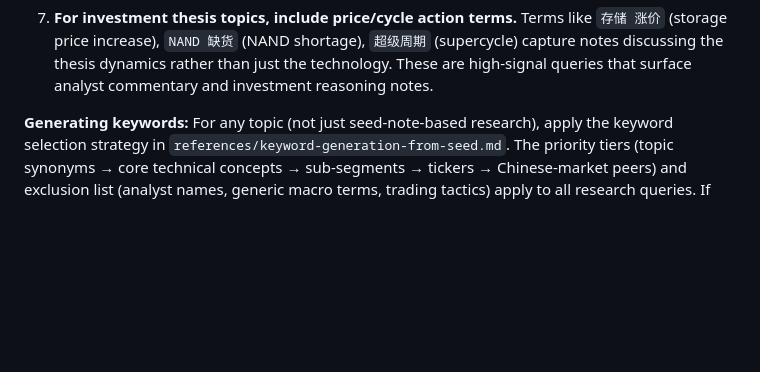
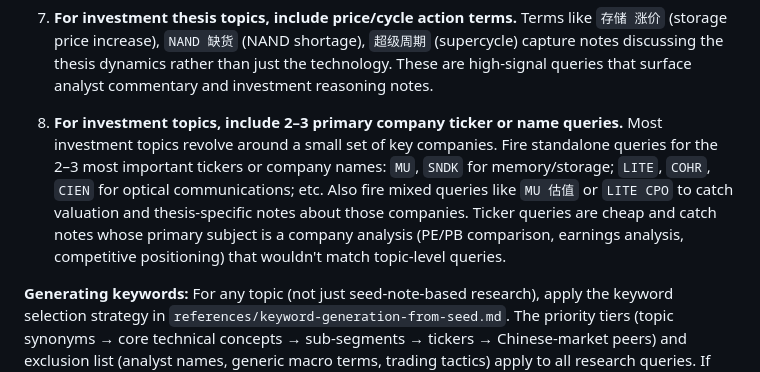
Before and after one commit to fashandge/skills, a Markdown page: research-notes/SKILL.md, the part around the change. GitHub-like rendering; blank space fills up the shorter version.

```diff
--- a/research-notes/SKILL.md
+++ b/research-notes/SKILL.md
@@ -71,6 +71,8 @@ Section indices contain per-note metadata:
 6. **Give each core sub-concept its own standalone single-term query.** Don't only use sub-concepts as narrowing qualifiers (e.g. `光通信 CPO`); also run `CPO` alone. A standalone query for a sub-concept catches notes where that sub-concept is the primary subject. For memory/storage topics, fire standalone queries for each of: `DRAM`, `HBM`, `NAND`. For optical communications, fire standalone queries for `CPO`, `silicon photonics`, `光模块`. For any topic, identify 3–5 core sub-concepts and give each its own query.
 
 7. **For investment thesis topics, include price/cycle action terms.** Terms like `存储 涨价` (storage price increase), `NAND 缺货` (NAND shortage), `超级周期` (supercycle) capture notes discussing the thesis dynamics rather than just the technology. These are high-signal queries that surface analyst commentary and investment reasoning notes.
+
+8. **For investment topics, include 2–3 primary company ticker or name queries.** Most investment topics revolve around a small set of key companies. Fire standalone queries for the 2–3 most important tickers or company names: `MU`, `SNDK` for memory/storage; `LITE`, `COHR`, `CIEN` for optical communications; etc. Also fire mixed queries like `MU 估值` or `LITE CPO` to catch valuation and thesis-specific notes about those companies. Ticker queries are cheap and catch notes whose primary subject is a company analysis (PE/PB comparison, earnings analysis, competitive positioning) that wouldn't match topic-level queries.
 
 **Generating keywords:** For any topic (not just seed-note-based research), apply the keyword selection strategy in `references/keyword-generation-from-seed.md`. The priority tiers (topic synonyms → core technical concepts → sub-segments → tickers → Chinese-market peers) and exclusion list (analyst names, generic macro terms, trading tactics) apply to all research queries. If the user provides a seed note, wiki article, or report, read it first to extract additional candidate keywords.
 
```
Also changed, not shown: research-notes/iteration-plan.md (+16 -0 lines).
